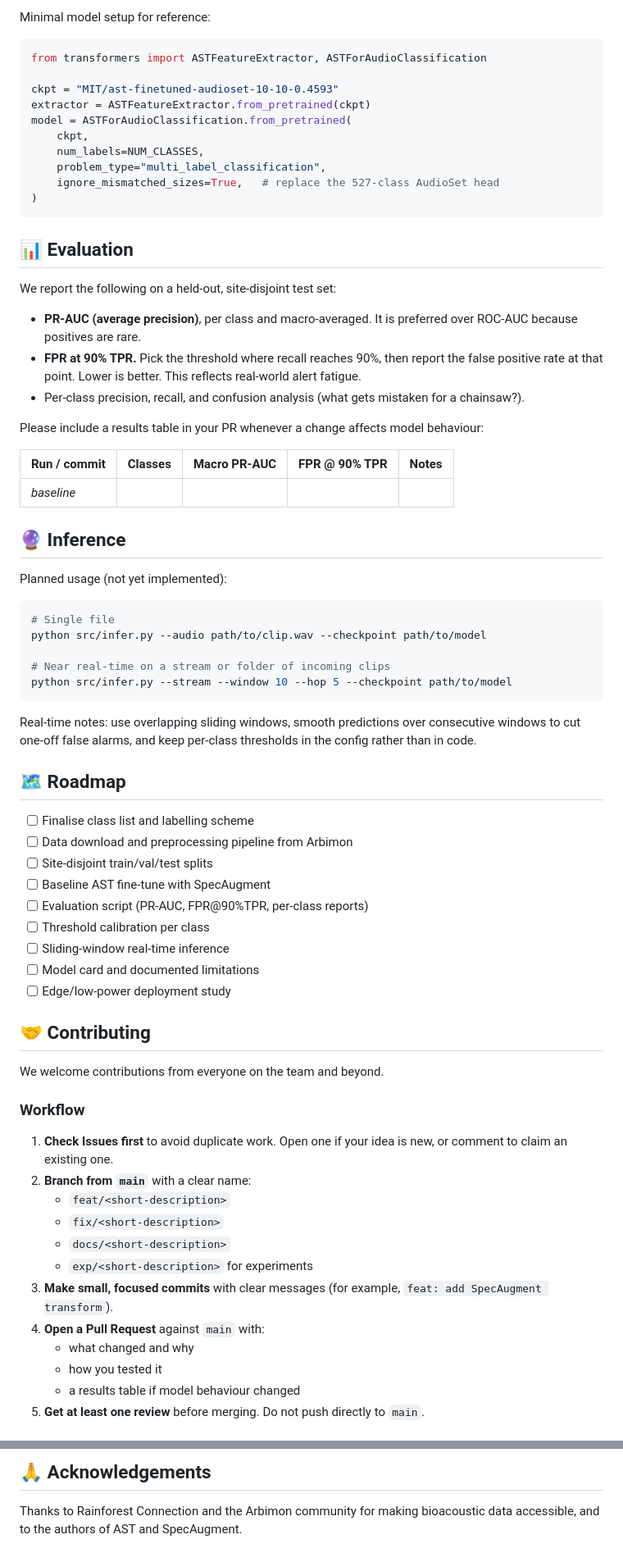
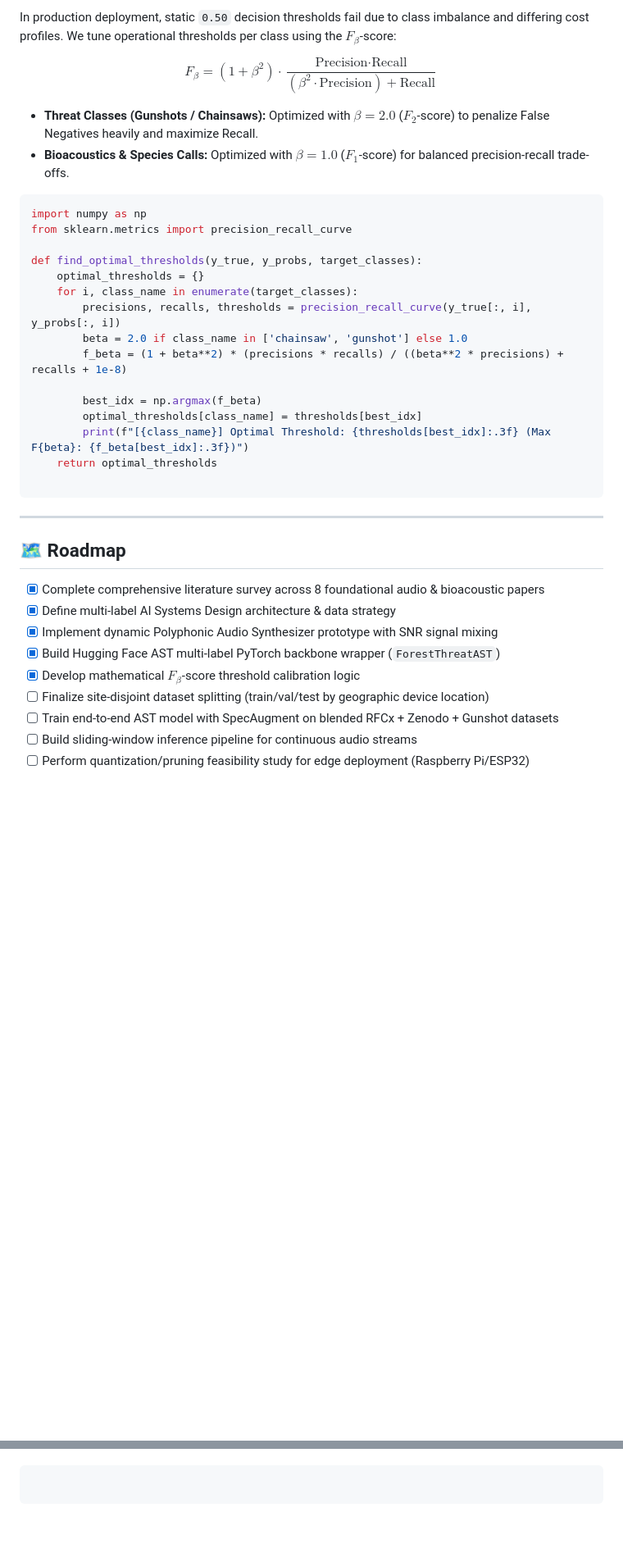
Before and after one commit to swanandisalive/Endangered-species-threat-detection-audio-spectrogram-transformer, a Markdown page: README.md, 2 parts joined by grey strips. Shown at 82% size. Drawn GitHub-style; blank space fills up the shorter version.

Commit message:
Revise README for project status and details
Updated project status and enhanced project description. Revised team member list and improved table of contents for better navigation.

````diff
--- a/README.md
+++ b/README.md
@@ -200,75 +273,40 @@ Baseline setup:
 
-Minimal model setup for reference:
+In production deployment, static `0.50` decision thresholds fail due to class imbalance and differing cost profiles. We tune operational thresholds per class using the $F_\beta$-score:
+
+$$F_\beta = (1 + \beta^2) \cdot \frac{\text{Precision} \cdot \text{Recall}}{(\beta^2 \cdot \text{Precision}) + \text{Recall}}$$
+
+* **Threat Classes (Gunshots / Chainsaws):** Optimized with $\beta = 2.0$ ($F_2$-score) to penalize False Negatives heavily and maximize Recall.
+* **Bioacoustics & Species Calls:** Optimized with $\beta = 1.0$ ($F_1$-score) for balanced precision-recall trade-offs.
 
 ```python
-from transformers import ASTFeatureExtractor, ASTForAudioClassification
+import numpy as np
+from sklearn.metrics import precision_recall_curve
 
-ckpt = "MIT/ast-finetuned-audioset-10-10-0.4593"
-extractor = ASTFeatureExtractor.from_pretrained(ckpt)
-model = ASTForAudioClassification.from_pretrained(
-    ckpt,
-    num_labels=NUM_CLASSES,
-    problem_type="multi_label_classification",
-    ignore_mismatched_sizes=True,   # replace the 527-class AudioSet head
-)
+def find_optimal_thresholds(y_true, y_probs, target_classes):
+    optimal_thresholds = {}
+    for i, class_name in enumerate(target_classes):
+        precisions, recalls, thresholds = precision_recall_curve(y_true[:, i], y_probs[:, i])
+        beta = 2.0 if class_name in ['chainsaw', 'gunshot'] else 1.0
+        f_beta = (1 + beta**2) * (precisions * recalls) / ((beta**2 * precisions) + recalls + 1e-8)
+
+        best_idx = np.argmax(f_beta)
+        optimal_thresholds[class_name] = thresholds[best_idx]
+        print(f"[{class_name}] Optimal Threshold: {thresholds[best_idx]:.3f} (Max F{beta}: {f_beta[best_idx]:.3f})")
+    return optimal_thresholds
+
 ```
 
-## 📊 Evaluation
-
-We report the following on a held-out, site-disjoint test set:
-
-- **PR-AUC (average precision)**, per class and macro-averaged. It is preferred over ROC-AUC because positives are rare.
-- **FPR at 90% TPR.** Pick the threshold where recall reaches 90%, then report the false positive rate at that point. Lower is better. This reflects real-world alert fatigue.
-- Per-class precision, recall, and confusion analysis (what gets mistaken for a chainsaw?).
-
-Please include a results table in your PR whenever a change affects model behaviour:
-
-| Run / commit | Classes | Macro PR-AUC | FPR @ 90% TPR | Notes |
-|---|---|---|---|---|
-| _baseline_ | | | | |
-
-## 🔮 Inference
-
-Planned usage (not yet implemented):
-
-```bash
-# Single file
-python src/infer.py --audio path/to/clip.wav --checkpoint path/to/model
-
-# Near real-time on a stream or folder of incoming clips
-python src/infer.py --stream --window 10 --hop 5 --checkpoint path/to/model
-```
-
-Real-time notes: use overlapping sliding windows, smooth predictions over consecutive windows to cut one-off false alarms, and keep per-class thresholds in the config rather than in code.
+---
 
 ## 🗺️ Roadmap
 
-- [ ] Finalise class list and labelling scheme
-- [ ] Data download and preprocessing pipeline from Arbimon
-- [ ] Site-disjoint train/val/test splits
-- [ ] Baseline AST fine-tune with SpecAugment
-- [ ] Evaluation script (PR-AUC, FPR@90%TPR, per-class reports)
-- [ ] Threshold calibration per class
-- [ ] Sliding-window real-time inference
-- [ ] Model card and documented limitations
-- [ ] Edge/low-power deployment study
+* [x] Complete comprehensive literature survey across 8 foundational audio & bioacoustic papers
+* [x] Define multi-label AI Systems Design architecture & data strategy
+* [x] Implement dynamic Polyphonic Audio Synthesizer prototype with SNR signal mixing
+* [x] Build Hugging Face AST multi-label PyTorch backbone wrapper (`ForestThreatAST`)
+* [x] Develop mathematical $F_\beta$-score threshold calibration logic
+* [ ] Finalize site-disjoint dataset splitting (train/val/test by geographic device location)
+* [ ] Train end-to-end AST model with SpecAugment on blended RFCx + Zenodo + Gunshot datasets
+* [ ] Build sliding-window inference pipeline for continuous audio streams
+* [ ] Perform quantization/pruning feasibility study for edge deployment (Raspberry Pi/ESP32)
 
-## 🤝 Contributing
-
-We welcome contributions from everyone on the team and beyond.
-
-### Workflow
-
-1. **Check Issues first** to avoid duplicate work. Open one if your idea is new, or comment to claim an existing one.
-2. **Branch from `main`** with a clear name:
-   - `feat/<short-description>`
-   - `fix/<short-description>`
-   - `docs/<short-description>`
-   - `exp/<short-description>` for experiments
-3. **Make small, focused commits** with clear messages (for example, `feat: add SpecAugment transform`).
-4. **Open a Pull Request** against `main` with:
-   - what changed and why
-   - how you tested it
-   - a results table if model behaviour changed
-5. **Get at least one review** before merging. Do not push directly to `main`.
-
@@ -307,4 +329,4 @@ Released under the [MIT License](LICENSE).
 
-## 🙏 Acknowledgements
+```
 
-Thanks to Rainforest Connection and the Arbimon community for making bioacoustic data accessible, and to the authors of AST and SpecAugment.
+```
````
Also changed, not shown: other parts of README.md (+206 -149 lines).
